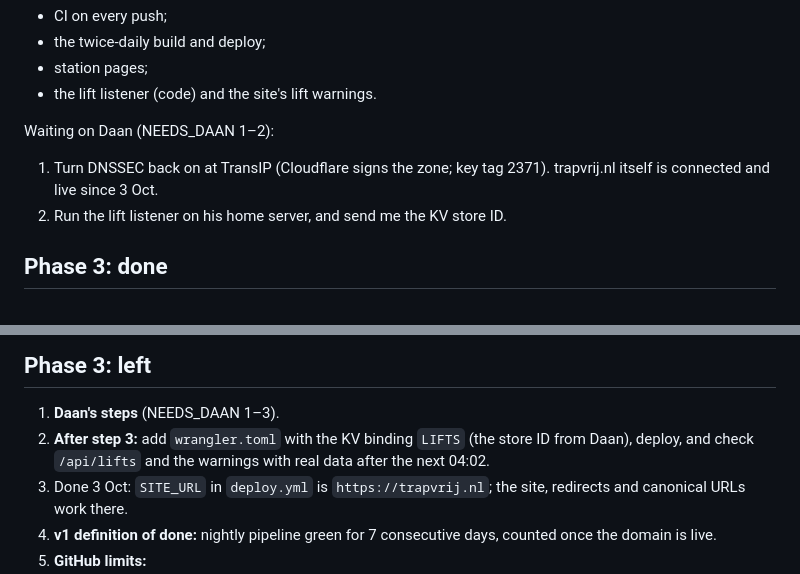
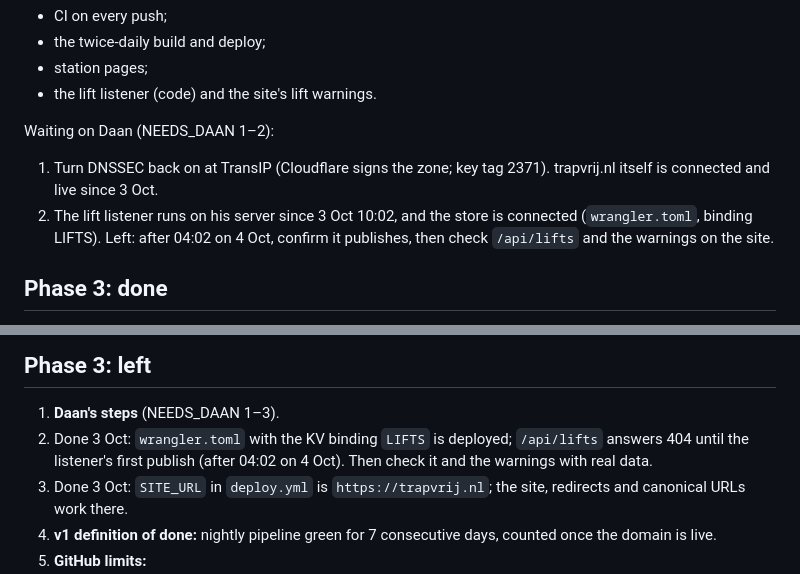
Before and after one commit to EamenFarand/daytrip_website, a Markdown page: docs/STATUS.md, 2 parts joined by grey strips. Drawn GitHub-style.

```diff
--- a/docs/STATUS.md
+++ b/docs/STATUS.md
@@ -12,7 +12,7 @@ Built and running:
 
 Waiting on Daan (NEEDS_DAAN 1–2):
 1. Turn DNSSEC back on at TransIP (Cloudflare signs the zone; key tag 2371). trapvrij.nl itself is connected and live since 3 Oct.
-2. Run the lift listener on his home server, and send me the KV store ID.
+2. The lift listener runs on his server since 3 Oct 10:02, and the store is connected (`wrangler.toml`, binding LIFTS). Left: after 04:02 on 4 Oct, confirm it publishes, then check `/api/lifts` and the warnings on the site.
 
 
 ## Phase 3: done
@@ -41,7 +41,7 @@ Waiting on Daan (NEEDS_DAAN 1–2):
 
 ## Phase 3: left
 1. **Daan's steps** (NEEDS_DAAN 1–3).
-2. **After step 3:** add `wrangler.toml` with the KV binding `LIFTS` (the store ID from Daan), deploy, and check `/api/lifts` and the warnings with real data after the next 04:02.
+2. Done 3 Oct: `wrangler.toml` with the KV binding `LIFTS` is deployed; `/api/lifts` answers 404 until the listener's first publish (after 04:02 on 4 Oct). Then check it and the warnings with real data.
 3. Done 3 Oct: `SITE_URL` in `deploy.yml` is `https://trapvrij.nl`; the site, redirects and canonical URLs work there.
 4. **v1 definition of done:** nightly pipeline green for 7 consecutive days, counted once the domain is live.
 5. **GitHub limits:**
```
Also changed, not shown: docs/NEEDS_DAAN.md (+2 -0 lines).
